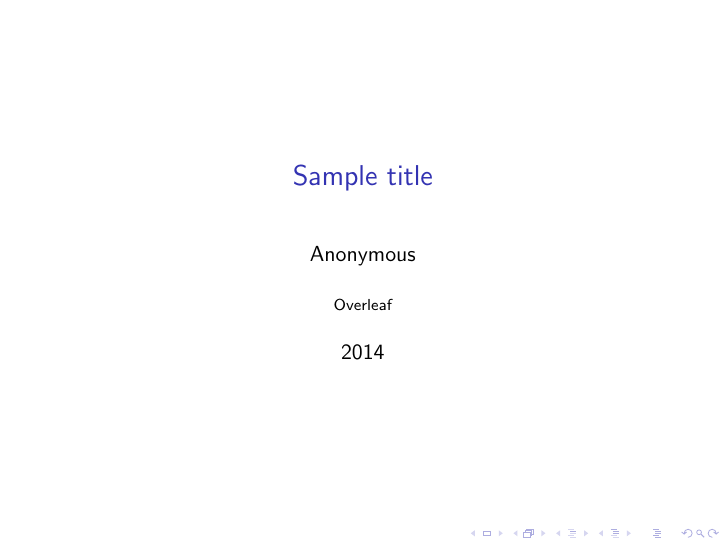
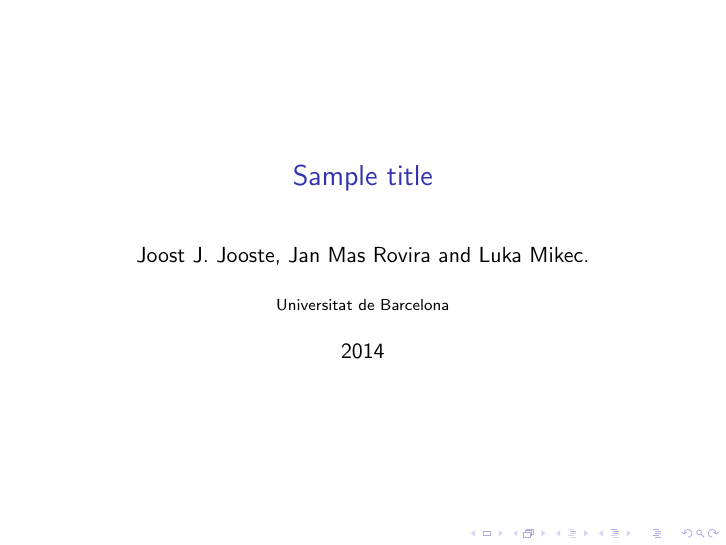
Before and after one commit to janmasrovira/gen-veltman-semantics-aiml-2020, LaTeX slides (presentation/pres.tex): page 1 of 2. Compiled offline with pdfLaTeX.

Commit message:
Updates from Overleaf

```diff
--- a/presentation/pres.tex
+++ b/presentation/pres.tex
@@ -5,8 +5,8 @@
 
 % Information to be included in the title page:
 \title{Sample title}
-\author{Anonymous}
-\institute{Overleaf}
+\author{Joost J. Jooste, Jan Mas Rovira and Luka Mikec.}
+\institute{Universitat de Barcelona}
 \date{2014}
 
 
```
